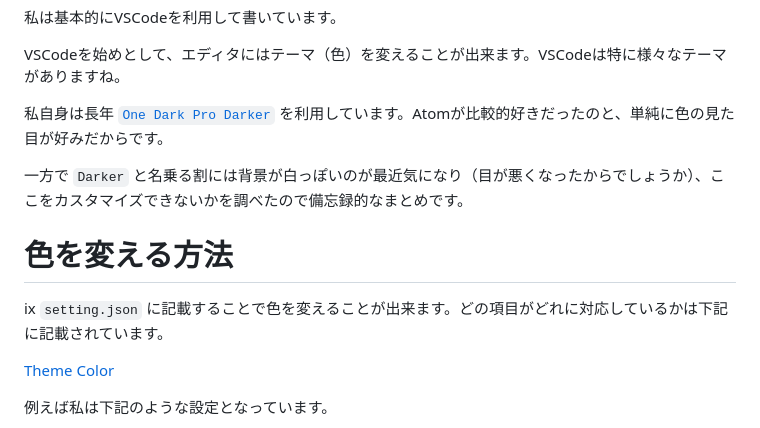
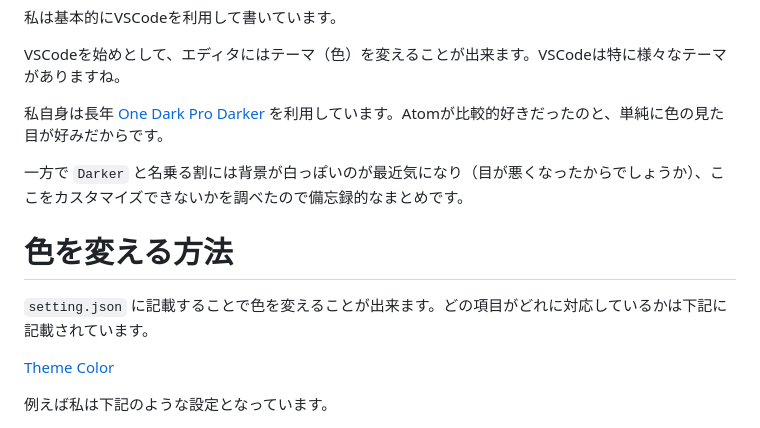
Before and after one commit to sa2taka/next-blog, a Markdown page: _data/_posts/vscode-color-customazation.md, the part around the change printed below. Rendered like a GitHub page.

Commit message:
:book: fix layout

```diff
--- a/_data/_posts/vscode-color-customazation.md
+++ b/_data/_posts/vscode-color-customazation.md
@@ -16,12 +16,12 @@ description:
 
 VSCodeを始めとして、エディタにはテーマ（色）を変えることが出来ます。VSCodeは特に様々なテーマがありますね。
 
-私自身は長年 [`One Dark Pro Darker`](https://marketplace.visualstudio.com/items?itemName=zhuangtongfa.Material-theme) を利用しています。Atomが比較的好きだったのと、単純に色の見た目が好みだからです。
+私自身は長年 [One Dark Pro Darker](https://marketplace.visualstudio.com/items?itemName=zhuangtongfa.Material-theme) を利用しています。Atomが比較的好きだったのと、単純に色の見た目が好みだからです。
 
 一方で `Darker` と名乗る割には背景が白っぽいのが最近気になり（目が悪くなったからでしょうか）、ここをカスタマイズできないかを調べたので備忘録的なまとめです。
 
 # 色を変える方法
-ix
+
 `setting.json` に記載することで色を変えることが出来ます。どの項目がどれに対応しているかは下記に記載されています。
 
 [Theme Color](https://code.visualstudio.com/api/references/theme-color#color-formats)
```
Also changed, not shown: other parts of _data/_posts/vscode-color-customazation.md (+1 -1 lines).
